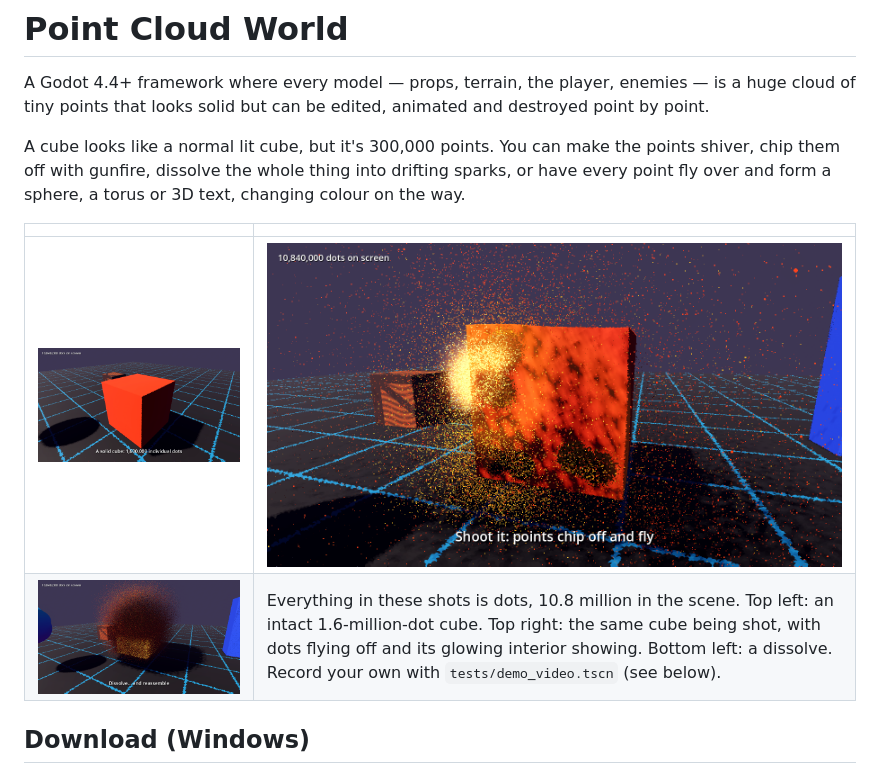
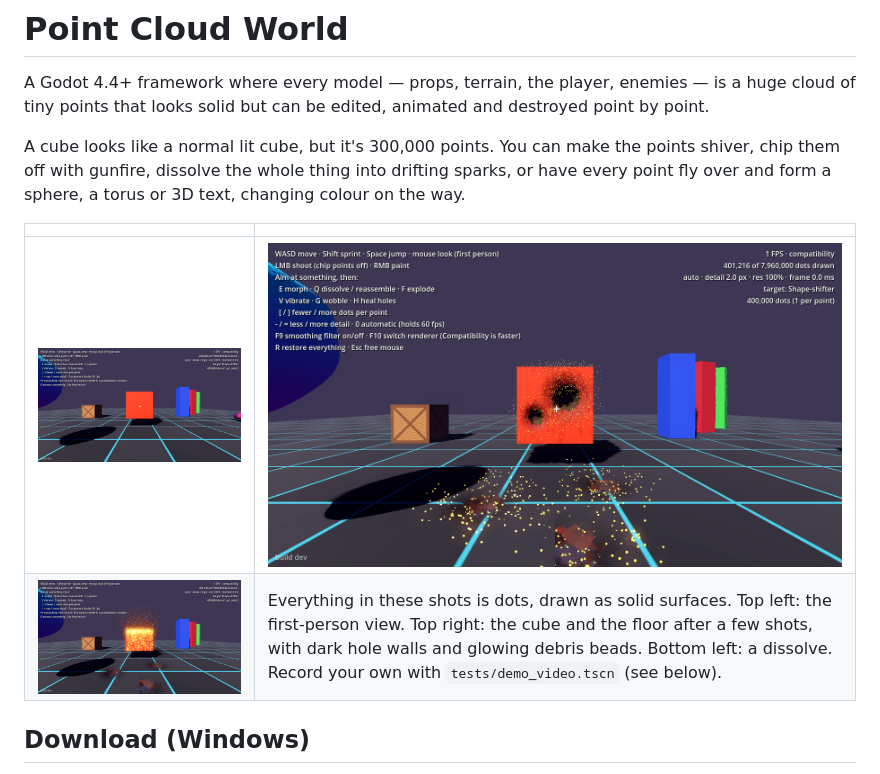
Before and after one commit to biosphobia/test7, a Markdown page: README.md, the part around the change. Drawn GitHub-style; pictures changed too: docs/demo.png, docs/dissolve.png, docs/solid_shapes.png.

Commit message:
Update README screenshots for the first-person build
Co-Authored-By: Claude Opus 5.5 <noreply@anthropic.com>
Claude-Session: https://claude.ai/code/session_016jriRYPT9uucwyBvbxurYF

```diff
--- a/README.md
+++ b/README.md
@@ -11,8 +11,8 @@ text, changing colour on the way.
 
 | | |
 |---|---|
-| ![A solid cube made of 1.6 million dots](docs/solid_shapes.png) | ![Shooting the cube: dots chip off, glowing core shows](docs/demo.png) |
-| ![Dissolving cube](docs/dissolve.png) | Everything in these shots is dots, 10.8 million in the scene. Top left: an intact 1.6-million-dot cube. Top right: the same cube being shot, with dots flying off and its glowing interior showing. Bottom left: a dissolve. Record your own with `tests/demo_video.tscn` (see below). |
+| ![First-person view: every object is made of dots](docs/solid_shapes.png) | ![Shooting the cube and the floor: holes, hole walls, flying beads](docs/demo.png) |
+| ![Dissolving cube](docs/dissolve.png) | Everything in these shots is dots, drawn as solid surfaces. Top left: the first-person view. Top right: the cube and the floor after a few shots, with dark hole walls and glowing debris beads. Bottom left: a dissolve. Record your own with `tests/demo_video.tscn` (see below). |
 
 ## Download (Windows)
 
```
